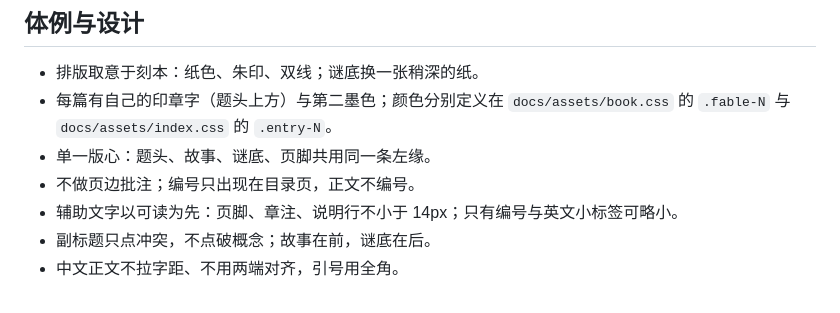
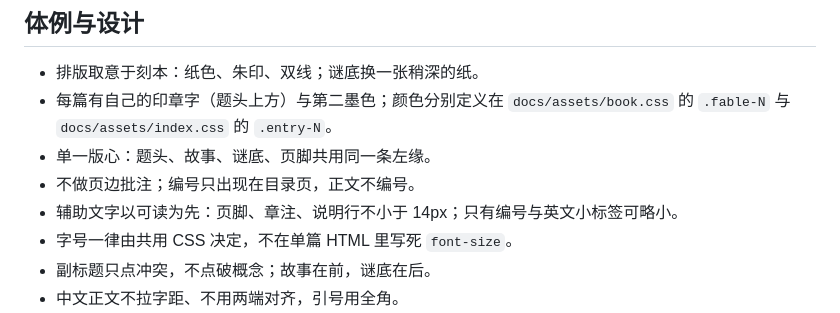
Before and after one commit to duandalei/computer-fables, a Markdown page: CLAUDE.md, the part around the change. Rendered like a GitHub page.

Commit message:
约定字号统一由共用 CSS 决定
新篇与模板不再写死 font-size，避免以后又出现小字。

Co-Authored-By: Claude Code <noreply@anthropic.com>

```diff
--- a/CLAUDE.md
+++ b/CLAUDE.md
@@ -21,6 +21,7 @@
 - 单一版心：题头、故事、谜底、页脚共用同一条左缘。
 - 不做页边批注；编号只出现在目录页，正文不编号。
 - 辅助文字以可读为先：页脚、章注、说明行不小于 14px；只有编号与英文小标签可略小。
+- 字号一律由共用 CSS 决定，不在单篇 HTML 里写死 `font-size`。
 - 副标题只点冲突，不点破概念；故事在前，谜底在后。
 - 中文正文不拉字距、不用两端对齐，引号用全角。
 - 正文骨架依次为：题头（印章 / 标题 / 副标题 / 双线）、`section.story`（段落、`dialogue`、`chapter-mark`）、`section.reveal`（`reveal-intro`、`mapping`、`terms`）、页脚。新篇沿用既有骨架与共用样式，不要另起炉灶。
```
